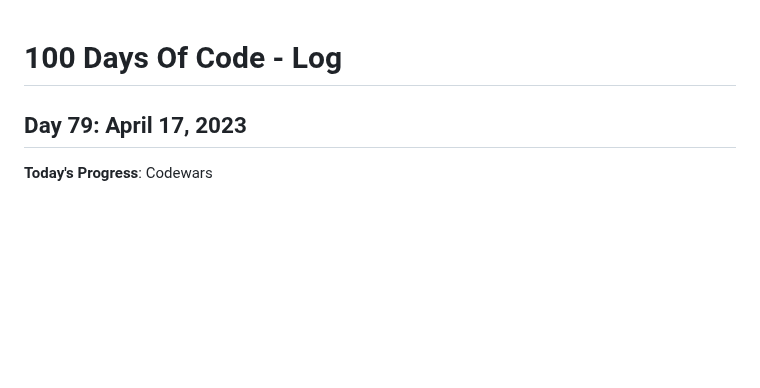
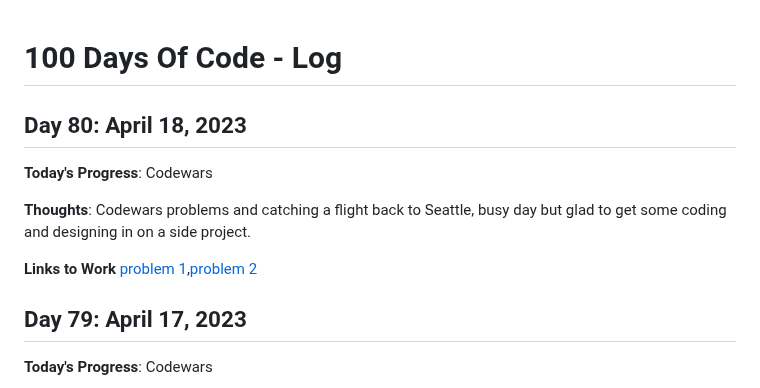
Before and after one commit to kcanamar/code-every-day, a Markdown page: log2.md, the part around the change. GitHub-like rendering; blank space fills up the shorter version.

Commit message:
day80 100daysofcode reboot

```diff
--- a/log2.md
+++ b/log2.md
@@ -1,5 +1,12 @@
 # 100 Days Of Code - Log
 
+## Day 80: April 18, 2023
+
+**Today's Progress**: Codewars
+
+**Thoughts**: Codewars problems and catching a flight back to Seattle, busy day but glad to get some coding and designing in on a side project.
+
+**Links to Work** [problem 1](https://github.com/kcanamar/code-every-day/blob/main/codewars/petals.js),[problem 2](https://github.com/kcanamar/code-every-day/blob/main/codewars/switch-it-up.js)
 ## Day 79: April 17, 2023
 
 **Today's Progress**: Codewars
```
